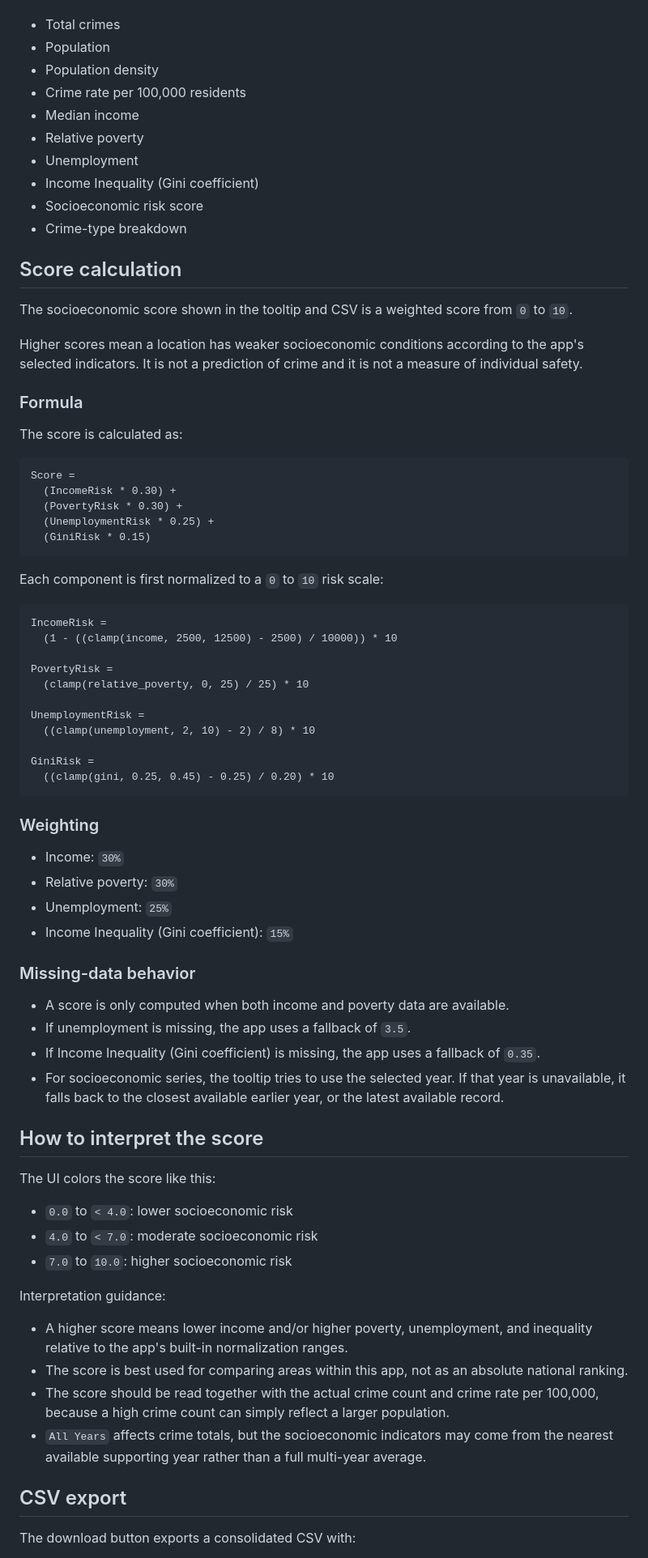
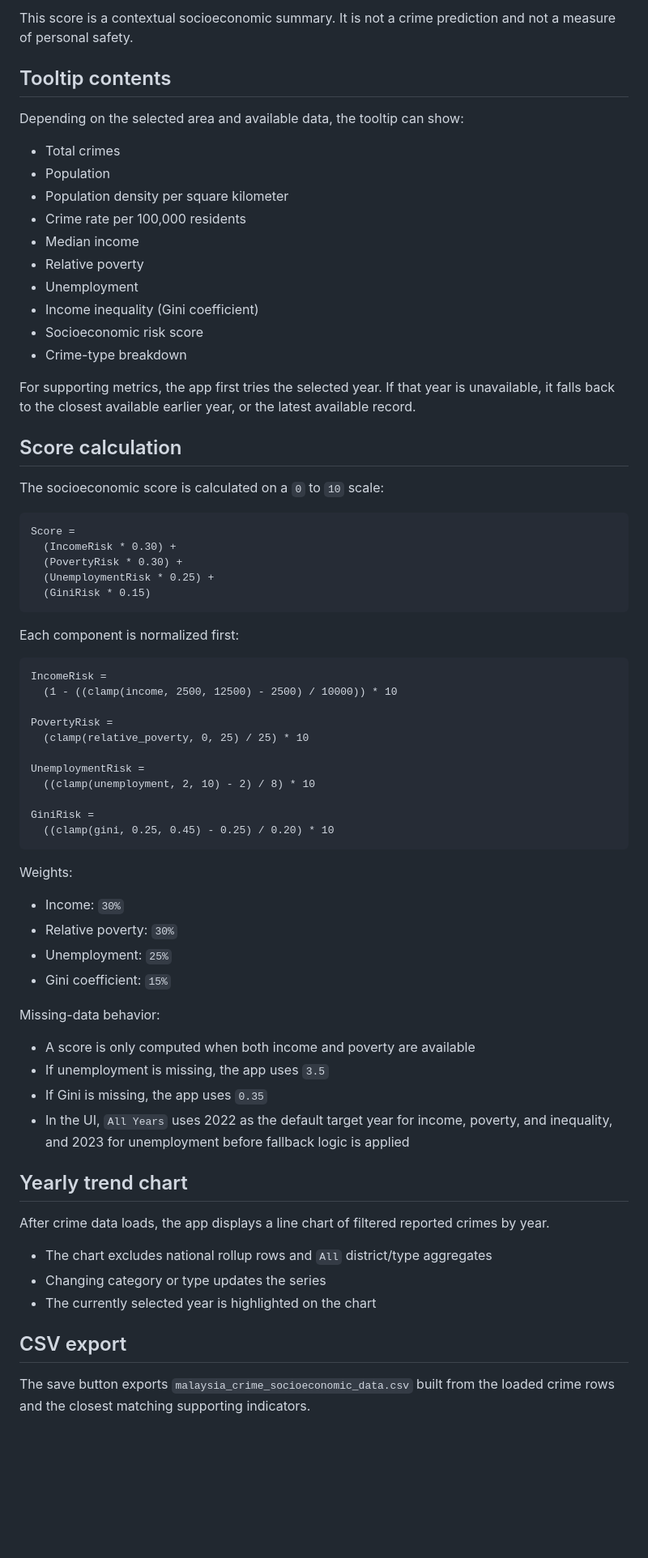
Before and after one commit to nqmn/crimeMYexplorer, a Markdown page: README.md, the part around one of its changes. Shown at 81% size. GitHub-like rendering; blank space fills up the shorter version.

````diff
--- a/README.md
+++ b/README.md
@@ -42,24 +70,25 @@ The tooltip can show:
+This score is a contextual socioeconomic summary. It is not a crime prediction and not a measure of personal safety.
+
+## Tooltip contents
+
+Depending on the selected area and available data, the tooltip can show:
 
 - Total crimes
 - Population
-- Population density
+- Population density per square kilometer
 - Crime rate per 100,000 residents
 - Median income
 - Relative poverty
 - Unemployment
-- Income Inequality (Gini coefficient)
+- Income inequality (Gini coefficient)
 - Socioeconomic risk score
 - Crime-type breakdown
 
+For supporting metrics, the app first tries the selected year. If that year is unavailable, it falls back to the closest available earlier year, or the latest available record.
+
 ## Score calculation
 
-The socioeconomic score shown in the tooltip and CSV is a weighted score from `0` to `10`.
-
-Higher scores mean a location has weaker socioeconomic conditions according to the app's selected indicators. It is not a prediction of crime and it is not a measure of individual safety.
-
-### Formula
-
-The score is calculated as:
+The socioeconomic score is calculated on a `0` to `10` scale:
 
 ```text
 Score =
@@ -69,7 +98,7 @@ Score =
   (GiniRisk * 0.15)
 ```
 
-Each component is first normalized to a `0` to `10` risk scale:
+Each component is normalized first:
 
 ```text
 IncomeRisk =
@@ -85,36 +114,29 @@ GiniRisk =
   ((clamp(gini, 0.25, 0.45) - 0.25) / 0.20) * 10
 ```
 
-### Weighting
+Weights:
 
 - Income: `30%`
 - Relative poverty: `30%`
 - Unemployment: `25%`
-- Income Inequality (Gini coefficient): `15%`
+- Gini coefficient: `15%`
 
-### Missing-data behavior
+Missing-data behavior:
 
-- A score is only computed when both income and poverty data are available.
-- If unemployment is missing, the app uses a fallback of `3.5`.
-- If Income Inequality (Gini coefficient) is missing, the app uses a fallback of `0.35`.
-- For socioeconomic series, the tooltip tries to use the selected year. If that year is unavailable, it falls back to the closest available earlier year, or the latest available record.
+- A score is only computed when both income and poverty are available
+- If unemployment is missing, the app uses `3.5`
+- If Gini is missing, the app uses `0.35`
+- In the UI, `All Years` uses 2022 as the default target year for income, poverty, and inequality, and 2023 for unemployment before fallback logic is applied
 
-## How to interpret the score
+## Yearly trend chart
 
-The UI colors the score like this:
+After crime data loads, the app displays a line chart of filtered reported crimes by year.
 
-- `0.0` to `< 4.0`: lower socioeconomic risk
-- `4.0` to `< 7.0`: moderate socioeconomic risk
-- `7.0` to `10.0`: higher socioeconomic risk
-
-Interpretation guidance:
-
-- A higher score means lower income and/or higher poverty, unemployment, and inequality relative to the app's built-in normalization ranges.
-- The score is best used for comparing areas within this app, not as an absolute national ranking.
-- The score should be read together with the actual crime count and crime rate per 100,000, because a high crime count can simply reflect a larger population.
-- `All Years` affects crime totals, but the socioeconomic indicators may come from the nearest available supporting year rather than a full multi-year average.
+- The chart excludes national rollup rows and `All` district/type aggregates
+- Changing category or type updates the series
+- The currently selected year is highlighted on the chart
 
 ## CSV export
 
-The download button exports a consolidated CSV with:
+The save button exports `malaysia_crime_socioeconomic_data.csv` built from the loaded crime rows and the closest matching supporting indicators.
 
````
Also changed, not shown: other parts of README.md (+82 -41 lines).
